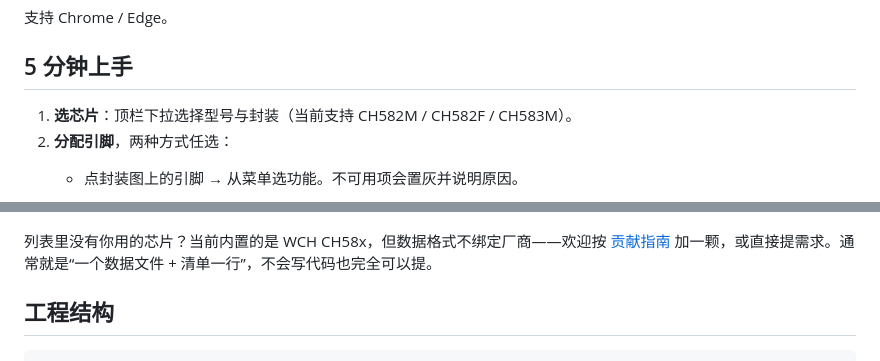
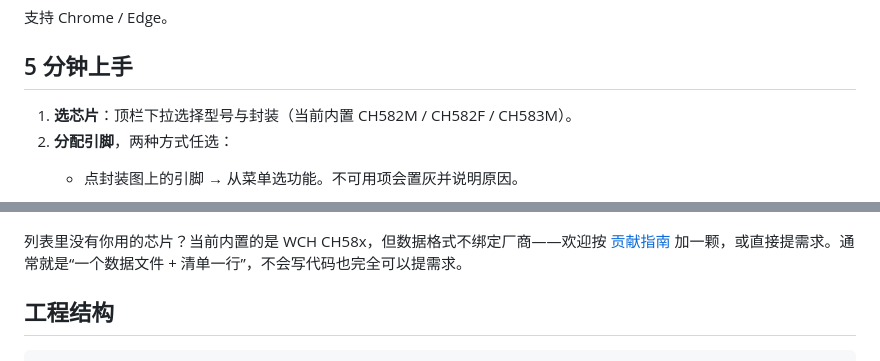
Before and after one commit to amadeus-1048596/chip-pin-planner, a Markdown page: README.md, 2 parts joined by grey strips. GitHub-like rendering.

```diff
--- a/README.md
+++ b/README.md
@@ -43,7 +43,7 @@
 
 ## 5 分钟上手
 
-1. **选芯片**：顶栏下拉选择型号与封装（当前支持 CH582M / CH582F / CH583M）。
+1. **选芯片**：顶栏下拉选择型号与封装（当前内置 CH582M / CH582F / CH583M）。
 2. **分配引脚**，两种方式任选：
    - 点封装图上的引脚 → 从菜单选功能。不可用项会置灰并说明原因。
 
@@ -67,7 +67,7 @@
 
 ![CH582F QFN28](docs/images/ch582f-qfn28.png)
 
-列表里没有你用的芯片？当前内置的是 WCH CH58x，但数据格式不绑定厂商——欢迎按 [贡献指南](CONTRIBUTING.md) 加一颗，或直接提需求。通常就是“一个数据文件 + 清单一行”，不会写代码也完全可以提。
+列表里没有你用的芯片？当前内置的是 WCH CH58x，但数据格式不绑定厂商——欢迎按 [贡献指南](CONTRIBUTING.md) 加一颗，或直接提需求。通常就是“一个数据文件 + 清单一行”，不会写代码也完全可以提需求。
 
 ## 工程结构
 
```
Also changed, not shown: other parts of README.md (+10 -8 lines).
